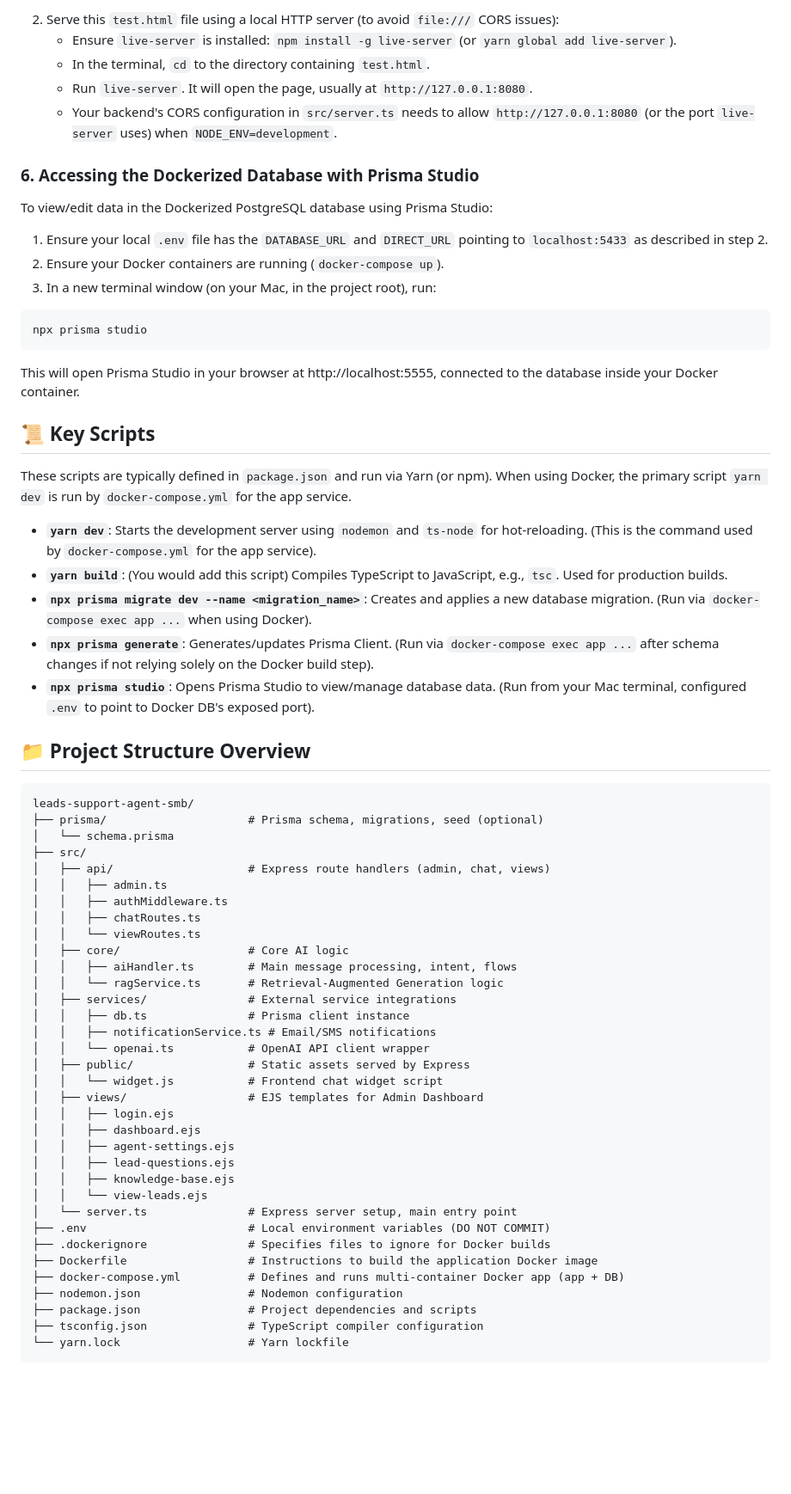
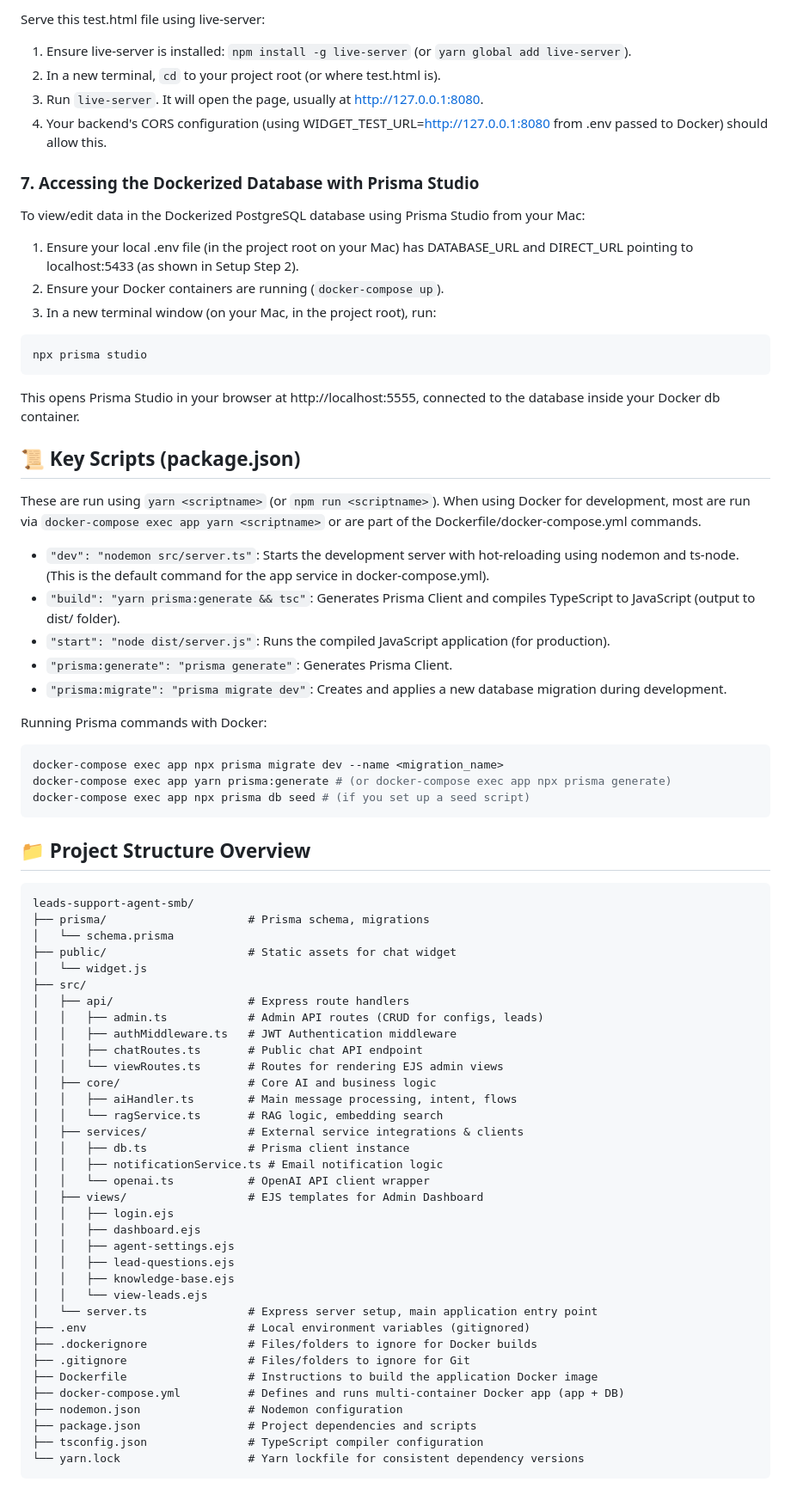
Before and after one commit to grlkrash/studioconnect-ai, a Markdown page: README.md, the part around the change printed below. Shown: that part at 86% size. Rendered like a GitHub page; blank space fills up the shorter version.

````diff
--- a/README.md
+++ b/README.md
@@ -149,54 +149,59 @@ Replace `YOUR_TEST_BUSINESS_ID` with a valid Business ID from your database.
 
-2. Serve this `test.html` file using a local HTTP server (to avoid `file:///` CORS issues):
-   - Ensure `live-server` is installed: `npm install -g live-server` (or `yarn global add live-server`).
-   - In the terminal, `cd` to the directory containing `test.html`.
-   - Run `live-server`. It will open the page, usually at `http://127.0.0.1:8080`.
-   - Your backend's CORS configuration in `src/server.ts` needs to allow `http://127.0.0.1:8080` (or the port `live-server` uses) when `NODE_ENV=development`.
+Serve this test.html file using live-server:
+1. Ensure live-server is installed: `npm install -g live-server` (or `yarn global add live-server`).
+2. In a new terminal, `cd` to your project root (or where test.html is).
+3. Run `live-server`. It will open the page, usually at http://127.0.0.1:8080.
+4. Your backend's CORS configuration (using WIDGET_TEST_URL=http://127.0.0.1:8080 from .env passed to Docker) should allow this.
 
-### 6. Accessing the Dockerized Database with Prisma Studio
-To view/edit data in the Dockerized PostgreSQL database using Prisma Studio:
+### 7. Accessing the Dockerized Database with Prisma Studio
+To view/edit data in the Dockerized PostgreSQL database using Prisma Studio from your Mac:
 
-1. Ensure your local `.env` file has the `DATABASE_URL` and `DIRECT_URL` pointing to `localhost:5433` as described in step 2.
+1. Ensure your local .env file (in the project root on your Mac) has DATABASE_URL and DIRECT_URL pointing to localhost:5433 (as shown in Setup Step 2).
 2. Ensure your Docker containers are running (`docker-compose up`).
 3. In a new terminal window (on your Mac, in the project root), run:
-
 ```bash
 npx prisma studio
 ```
+This opens Prisma Studio in your browser at http://localhost:5555, connected to the database inside your Docker db container.
 
-This will open Prisma Studio in your browser at http://localhost:5555, connected to the database inside your Docker container.
+## 📜 Key Scripts (package.json)
 
-## 📜 Key Scripts
+These are run using `yarn <scriptname>` (or `npm run <scriptname>`). When using Docker for development, most are run via `docker-compose exec app yarn <scriptname>` or are part of the Dockerfile/docker-compose.yml commands.
 
-These scripts are typically defined in `package.json` and run via Yarn (or npm). When using Docker, the primary script `yarn dev` is run by `docker-compose.yml` for the app service.
+* `"dev": "nodemon src/server.ts"`: Starts the development server with hot-reloading using nodemon and ts-node. (This is the default command for the app service in docker-compose.yml).
+* `"build": "yarn prisma:generate && tsc"`: Generates Prisma Client and compiles TypeScript to JavaScript (output to dist/ folder).
+* `"start": "node dist/server.js"`: Runs the compiled JavaScript application (for production).
+* `"prisma:generate": "prisma generate"`: Generates Prisma Client.
+* `"prisma:migrate": "prisma migrate dev"`: Creates and applies a new database migration during development.
 
-* **`yarn dev`**: Starts the development server using `nodemon` and `ts-node` for hot-reloading. (This is the command used by `docker-compose.yml` for the app service).
-* **`yarn build`**: (You would add this script) Compiles TypeScript to JavaScript, e.g., `tsc`. Used for production builds.
-* **`npx prisma migrate dev --name <migration_name>`**: Creates and applies a new database migration. (Run via `docker-compose exec app ...` when using Docker).
-* **`npx prisma generate`**: Generates/updates Prisma Client. (Run via `docker-compose exec app ...` after schema changes if not relying solely on the Docker build step).
-* **`npx prisma studio`**: Opens Prisma Studio to view/manage database data. (Run from your Mac terminal, configured `.env` to point to Docker DB's exposed port).
+Running Prisma commands with Docker:
+```bash
+docker-compose exec app npx prisma migrate dev --name <migration_name>
+docker-compose exec app yarn prisma:generate # (or docker-compose exec app npx prisma generate)
+docker-compose exec app npx prisma db seed # (if you set up a seed script)
+```
 
 ## 📁 Project Structure Overview
 
 ```
 leads-support-agent-smb/
-├── prisma/                     # Prisma schema, migrations, seed (optional)
+├── prisma/                     # Prisma schema, migrations
 │   └── schema.prisma
+├── public/                     # Static assets for chat widget
+│   └── widget.js
 ├── src/
-│   ├── api/                    # Express route handlers (admin, chat, views)
-│   │   ├── admin.ts
-│   │   ├── authMiddleware.ts
-│   │   ├── chatRoutes.ts
-│   │   └── viewRoutes.ts
-│   ├── core/                   # Core AI logic
+│   ├── api/                    # Express route handlers
+│   │   ├── admin.ts            # Admin API routes (CRUD for configs, leads)
+│   │   ├── authMiddleware.ts   # JWT Authentication middleware
+│   │   ├── chatRoutes.ts       # Public chat API endpoint
+│   │   └── viewRoutes.ts       # Routes for rendering EJS admin views
+│   ├── core/                   # Core AI and business logic
 │   │   ├── aiHandler.ts        # Main message processing, intent, flows
-│   │   └── ragService.ts       # Retrieval-Augmented Generation logic
-│   ├── services/               # External service integrations
+│   │   └── ragService.ts       # RAG logic, embedding search
+│   ├── services/               # External service integrations & clients
 │   │   ├── db.ts               # Prisma client instance
-│   │   ├── notificationService.ts # Email/SMS notifications
+│   │   ├── notificationService.ts # Email notification logic
 │   │   └── openai.ts           # OpenAI API client wrapper
-│   ├── public/                 # Static assets served by Express
-│   │   └── widget.js           # Frontend chat widget script
 │   ├── views/                  # EJS templates for Admin Dashboard
 │   │   ├── login.ejs
 │   │   ├── dashboard.ejs
@@ -204,13 +209,14 @@ leads-support-agent-smb/
 │   │   ├── lead-questions.ejs
 │   │   ├── knowledge-base.ejs
 │   │   └── view-leads.ejs
-│   └── server.ts               # Express server setup, main entry point
-├── .env                        # Local environment variables (DO NOT COMMIT)
-├── .dockerignore               # Specifies files to ignore for Docker builds
+│   └── server.ts               # Express server setup, main application entry point
+├── .env                        # Local environment variables (gitignored)
+├── .dockerignore               # Files/folders to ignore for Docker builds
+├── .gitignore                  # Files/folders to ignore for Git
 ├── Dockerfile                  # Instructions to build the application Docker image
 ├── docker-compose.yml          # Defines and runs multi-container Docker app (app + DB)
 ├── nodemon.json                # Nodemon configuration
 ├── package.json                # Project dependencies and scripts
 ├── tsconfig.json               # TypeScript compiler configuration
-└── yarn.lock                   # Yarn lockfile
+└── yarn.lock                   # Yarn lockfile for consistent dependency versions
 ```
````
Also changed, not shown: other parts of README.md (+99 -101 lines).
